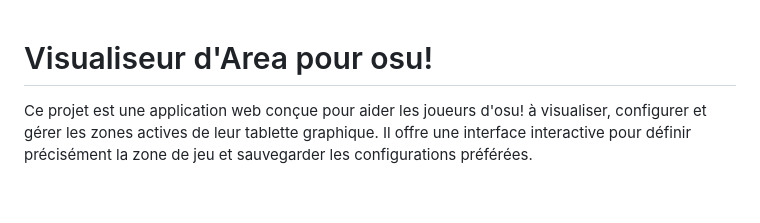
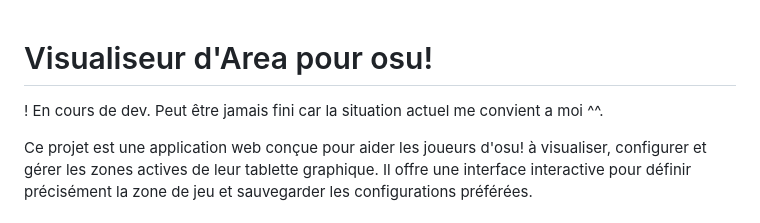
Before and after one commit to sammy08300/Osurea, a Markdown page: README.md, the part around the change. GitHub-like rendering; blank space fills up the shorter version.

```diff
--- a/README.md
+++ b/README.md
@@ -1,4 +1,6 @@
 # Visualiseur d'Area pour osu!
+
+! En cours de dev. Peut être jamais fini car la situation actuel me convient a moi ^^.
 
 Ce projet est une application web conçue pour aider les joueurs d'osu! à visualiser, configurer et gérer les zones actives de leur tablette graphique. Il offre une interface interactive pour définir précisément la zone de jeu et sauvegarder les configurations préférées.
 
```
